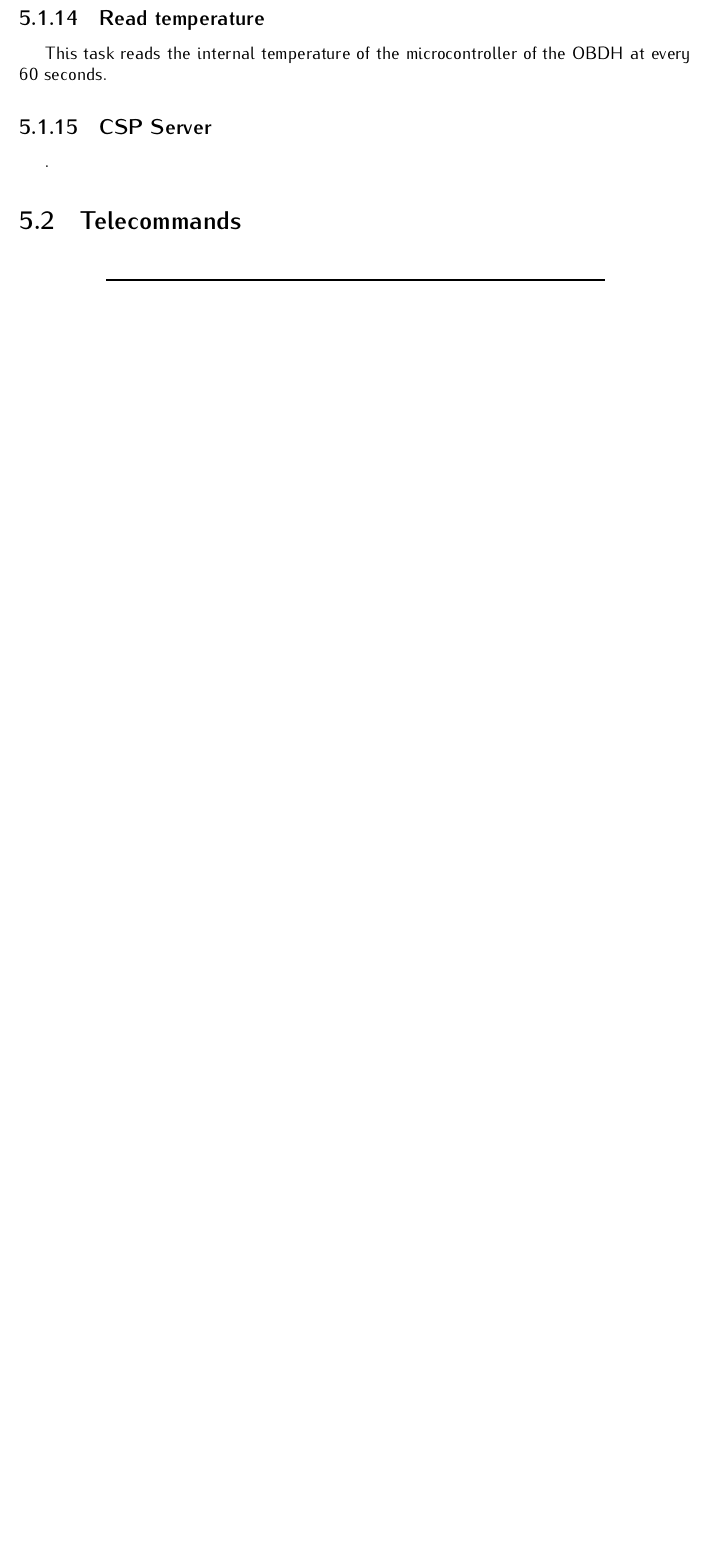
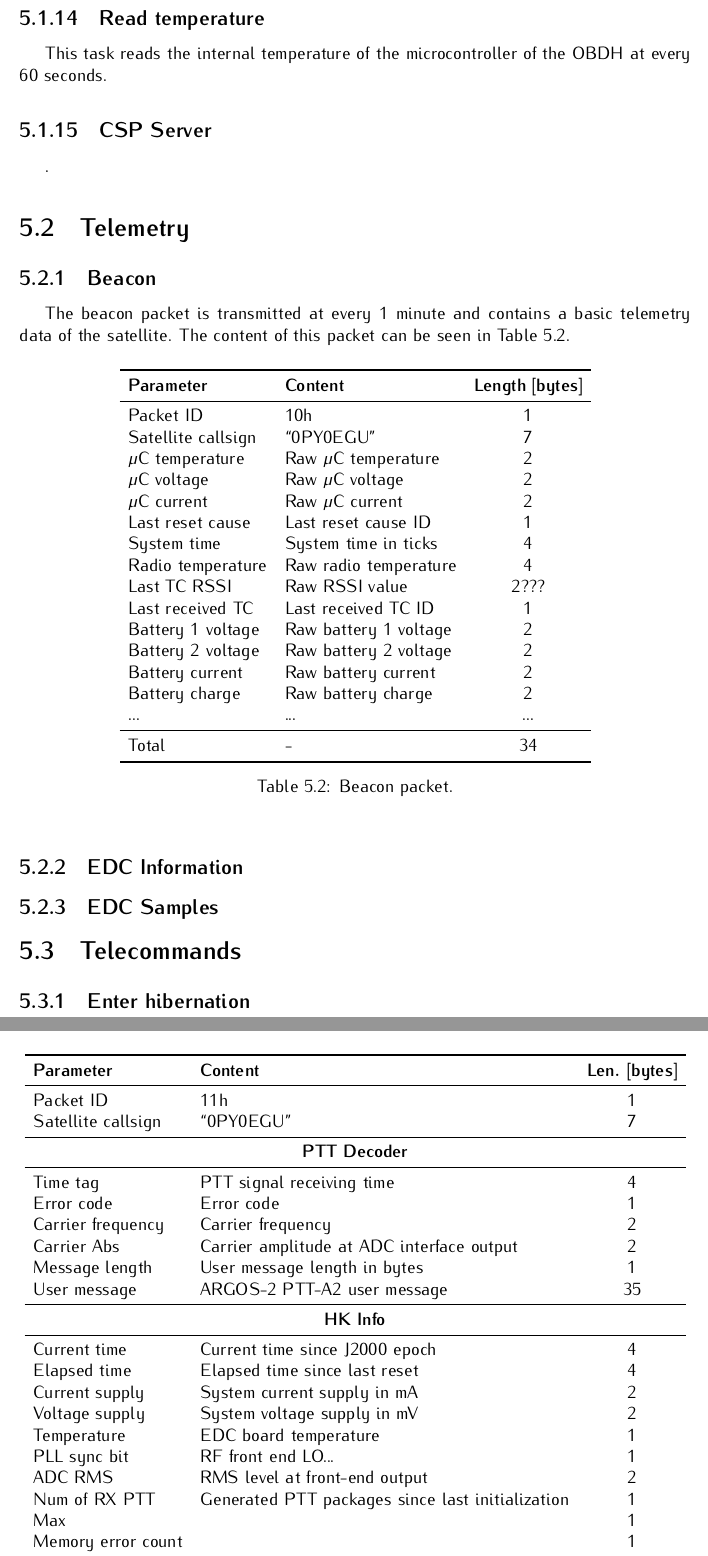
Before and after one commit to spacelab-ufsc/obdh2, a LaTeX book (doc/main.tex, which reads doc/chapters/firmware.tex): part of page 27 of 31 before the commit and two parts of pages 27 and 28 of 33 after it, the two joined at a grey line, cut so that both start at the same text, the shorter picture padded with empty space. Compiled offline with pdfLaTeX.

Commit message:
doc: firmware: Adding a section about the telemetry packets (downlink)

```diff
--- a/doc/chapters/firmware.tex
+++ b/doc/chapters/firmware.tex
@@ -119,3 +119,71 @@ This task reads the internal temperature of the microcontroller of the OBDH at e
 
 .
 
+\section{Telemetry}
+
+\subsection{Beacon}
+
+The beacon packet is transmitted at every 1 minute and contains a basic telemetry data of the satellite. The content of this packet can be seen in \autoref{tab:telemetry-beacon}.
+
+\begin{table}[!h]
+    \centering
+    \begin{tabular}{llc}
+        \toprule[1.5pt]
+        \textbf{Parameter} & \textbf{Content}       & \textbf{Length [bytes]} \\
+        \midrule
+        Packet ID          & 10h                    & 1 \\
+        Satellite callsign & ``0PY0EGU''            & 7 \\
+        $\mu$C temperature & Raw $\mu$C temperature & 2 \\
+        $\mu$C voltage     & Raw $\mu$C voltage     & 2 \\
+        $\mu$C current     & Raw $\mu$C current     & 2 \\
+        Last reset cause   & Last reset cause ID    & 1 \\
+        System time        & System time in ticks   & 4 \\
+        Radio temperature  & Raw radio temperature  & 4 \\
+        Last TC RSSI       & Raw RSSI value         & 2??? \\
+        Last received TC   & Last received TC ID    & 1 \\
+        Battery 1 voltage  & Raw battery 1 voltage  & 2 \\
+        Battery 2 voltage  & Raw battery 2 voltage  & 2 \\
+        Battery current    & Raw battery current    & 2 \\
+        Battery charge     & Raw battery charge     & 2 \\
+        ...                & ...                    & ... \\
+        \midrule
+        Total              & -                      & 34 \\
+        \bottomrule[1.5pt]
+    \end{tabular}
+    \caption{Beacon packet.}
+    \label{tab:telemetry-beacon}
+\end{table}
+
+\subsection{EDC Information}
+
+\begin{table}[!h]
+    \centering
+    \begin{tabular}{llc}
+        \toprule[1.5pt]
+        \textbf{Parameter} & \textbf{Content}                                 & \textbf{Len. [bytes]} \\
+        \midrule
+        Packet ID          & 11h                                              & 1 \\
+        Satellite callsign & ``0PY0EGU''                                      & 7 \\
+        \midrule
+        \multicolumn{3}{c}{\textbf{PTT Decoder}} \\
+        \midrule
+        Time tag           & PTT signal receiving time                        & 4 \\
+        Error code         & Error code                                       & 1 \\
+        Carrier frequency  & Carrier frequency                                & 2 \\
+        Carrier Abs        & Carrier amplitude at ADC interface output        & 2 \\
+        Message length     & User message length in bytes                     & 1 \\
+        User message       & ARGOS-2 PTT-A2 user message                      & 35 \\
+        \midrule
+        \multicolumn{3}{c}{\textbf{HK Info}} \\
+        \midrule
+        Current time       & Current time since J2000 epoch                   & 4 \\
+        Elapsed time       & Elapsed time since last reset                    & 4 \\
+        Current supply     & System current supply in mA                      & 2 \\
+        Voltage supply     & System voltage supply in mV                      & 2 \\
+        Temperature        & EDC board temperature                            & 1 \\
+        PLL sync bit       & RF front end LO...                               & 1 \\
+        ADC RMS            & RMS level at front-end output                    & 2 \\
+        Num of RX PTT      & Generated PTT packages since last initialization & 1 \\
+        Max                &                                                  & 1 \\
+        Memory error count &                                                  & 1 \\
+        \midrule
@@ -121,0 +199,6 @@ This task reads the internal temperature of the microcontroller of the OBDH at e
+    \end{tabular}
+    \caption{EDC information packet.}
+    \label{tab:telemetry-edc}
+\end{table}
+
+\subsection{EDC Samples}
@@ -122,3 +226,6 @@ This task reads the internal temperature of the microcontroller of the OBDH at e
+    \label{tab:telemetry-edc-samples}
+\end{table}
+
 \section{Telecommands}
 
 \begin{table}[!h]
```
Also changed, not shown: doc/chapters/firmware.tex (32 more changed lines), 1 other file.
